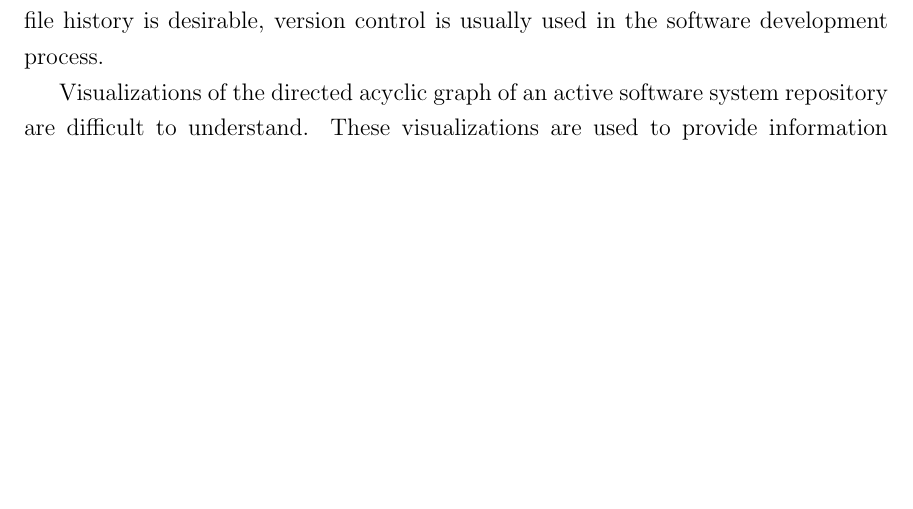
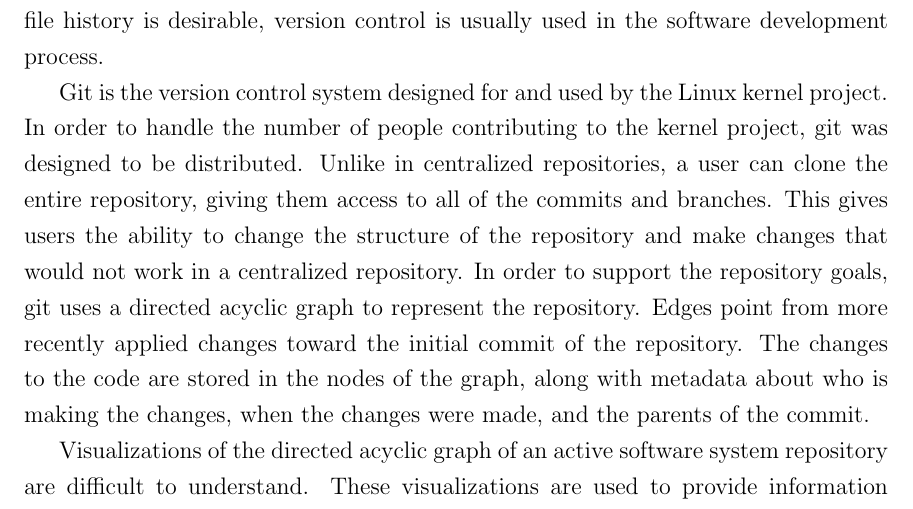
Before and after one commit to etcwilde/Thesis, a LaTeX thesis (thesis/thesis.tex, which reads thesis/chapters/Introduction.tex): part of page 12 of 98, cut so that both start at the same text, the shorter picture padded with empty space. Compiled offline with pdfLaTeX.

Commit message:
[Introduction] Adding intro to git
Adding a brief intro to git and how it is designed. (Also giving a brief
mention to the dag)

```diff
--- a/thesis/chapters/Introduction.tex
+++ b/thesis/chapters/Introduction.tex
@@ -12,6 +12,19 @@
 changes, and which files are being changed the most. While version
 control can be used in any context where file history is desirable,
 version control is usually used in the software development process.
+
+Git is the version control system designed for and used by the Linux
+kernel project. In order to handle the number of people contributing to
+the kernel project, git was designed to be distributed. Unlike in
+centralized repositories, a user can clone the entire repository, giving
+them access to all of the commits and branches. This gives users the
+ability to change the structure of the repository and make changes that
+would not work in a centralized repository. In order to support the
+repository goals, git uses a directed acyclic graph to represent the
+repository. Edges point from more recently applied changes toward the
+initial commit of the repository. The changes to the code are stored in
+the nodes of the graph, along with metadata about who is making the
+changes, when the changes were made, and the parents of the commit.
 
 Visualizations of the directed acyclic graph of an active software
 system repository are difficult to understand. These visualizations are
```
